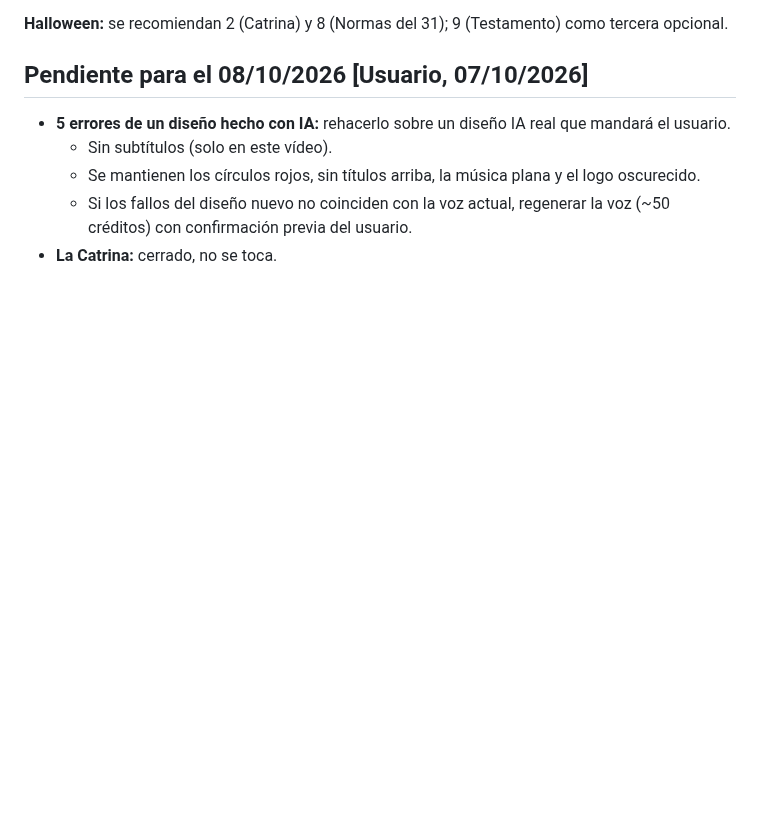
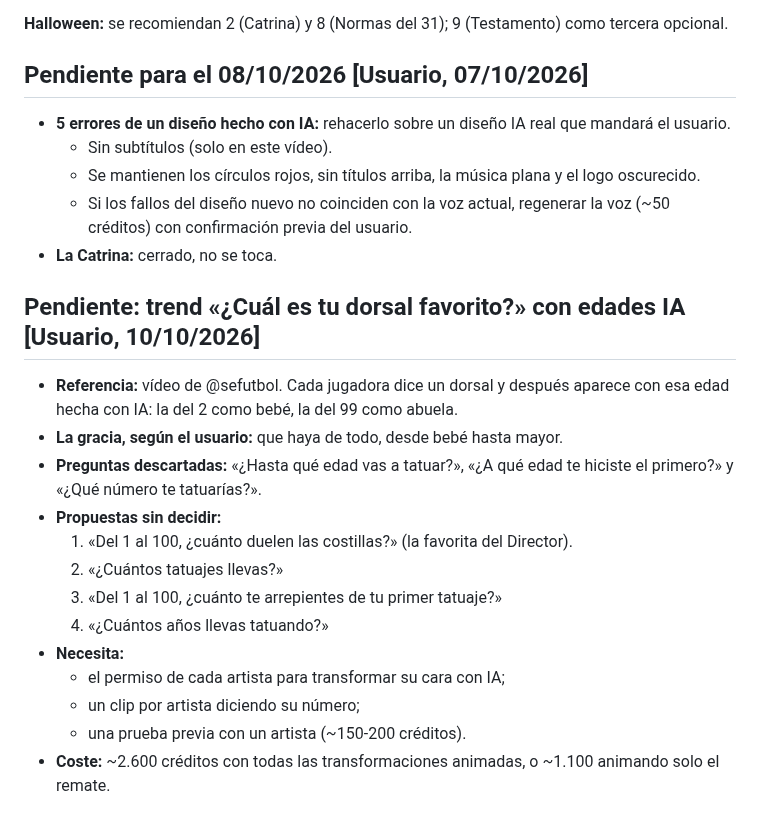
Before and after one commit to adricr17/leanding-propleads, a Markdown page: entregas/2026-10-lista-videos-ia.md, the part around the change. GitHub-like rendering; blank space fills up the shorter version.

Commit message:
Apunta como pendiente el trend de edades con IA
Co-Authored-By: Claude Opus 5.5 <noreply@anthropic.com>
Claude-Session: https://claude.ai/code/session_017Rsphfz7JrN2HBs3pyC4Qn

```diff
--- a/entregas/2026-10-lista-videos-ia.md
+++ b/entregas/2026-10-lista-videos-ia.md
@@ -38,3 +38,19 @@ Ninguno está producido. **No se gasta ningún crédito sin confirmación del us
   - Se mantienen los círculos rojos, sin títulos arriba, la música plana y el logo oscurecido.
   - Si los fallos del diseño nuevo no coinciden con la voz actual, regenerar la voz (~50 créditos) con confirmación previa del usuario.
 - **La Catrina:** cerrado, no se toca.
+
+## Pendiente: trend «¿Cuál es tu dorsal favorito?» con edades IA [Usuario, 10/10/2026]
+
+- **Referencia:** vídeo de @sefutbol. Cada jugadora dice un dorsal y después aparece con esa edad hecha con IA: la del 2 como bebé, la del 99 como abuela.
+- **La gracia, según el usuario:** que haya de todo, desde bebé hasta mayor.
+- **Preguntas descartadas:** «¿Hasta qué edad vas a tatuar?», «¿A qué edad te hiciste el primero?» y «¿Qué número te tatuarías?».
+- **Propuestas sin decidir:**
+  1. «Del 1 al 100, ¿cuánto duelen las costillas?» (la favorita del Director).
+  2. «¿Cuántos tatuajes llevas?»
+  3. «Del 1 al 100, ¿cuánto te arrepientes de tu primer tatuaje?»
+  4. «¿Cuántos años llevas tatuando?»
+- **Necesita:**
+  - el permiso de cada artista para transformar su cara con IA;
+  - un clip por artista diciendo su número;
+  - una prueba previa con un artista (~150-200 créditos).
+- **Coste:** ~2.600 créditos con todas las transformaciones animadas, o ~1.100 animando solo el remate.
```
